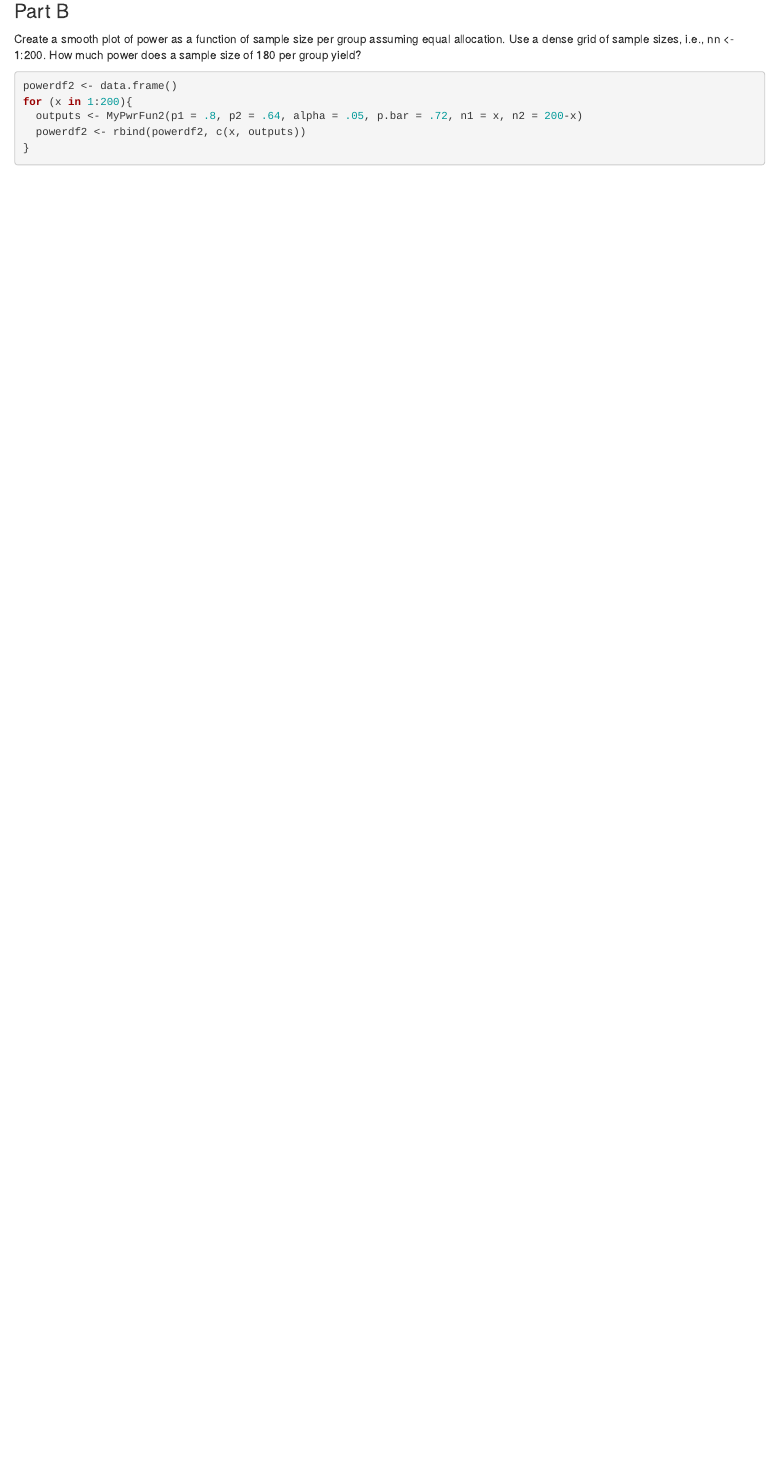
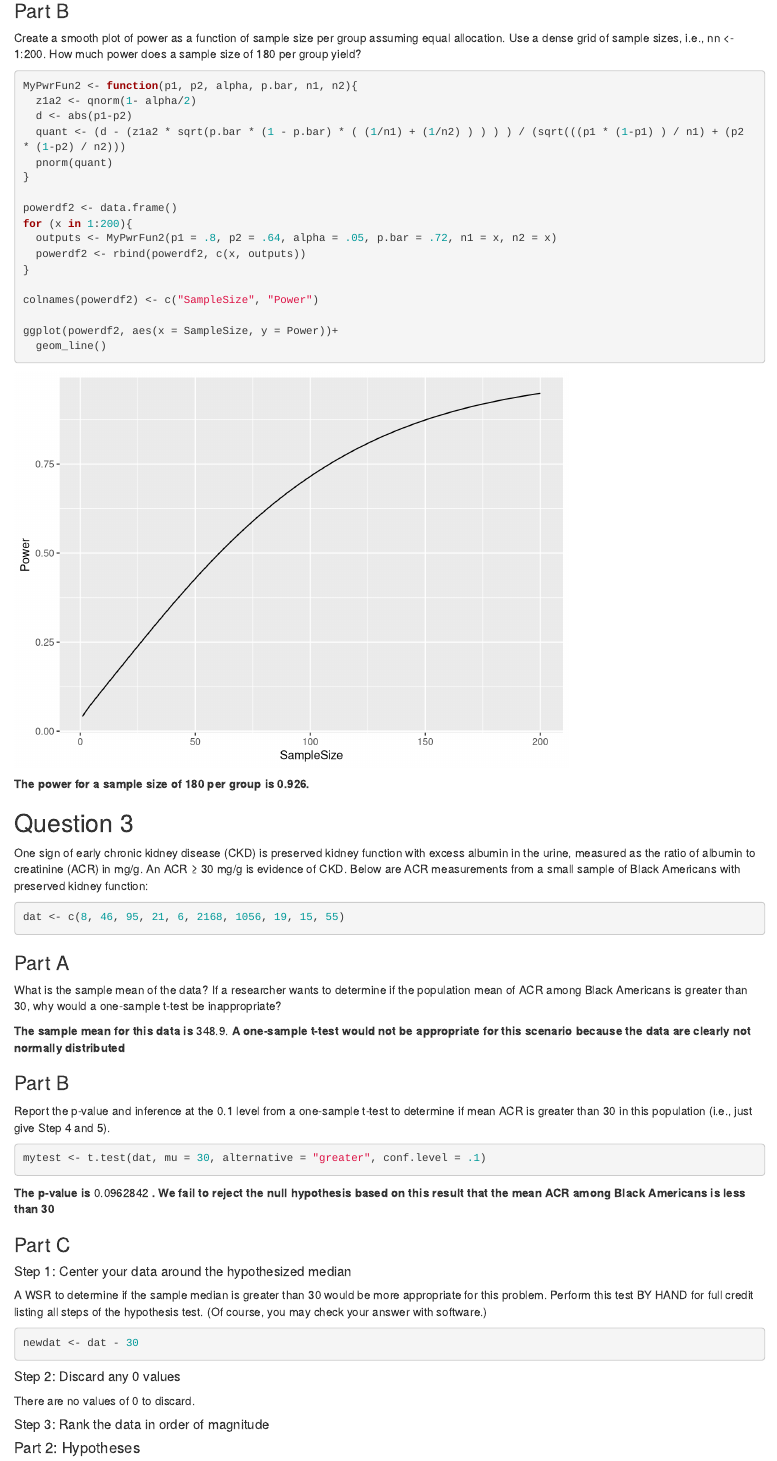
Before and after one commit to jacksondial/BIOSTAT702, an R Markdown document (Homework 6.Rmd): the page in a window 1100 px wide, from 1660 px down before the commit and from 1510 px down after it, so that both start at the same text. Rendered offline with R 4.5, knitr and Pandoc, with nearby package versions; drawn as R Markdown's standard HTML page in place of the format the file asks for.

Commit message:
Homework 6 Continued

````diff
--- a/Homework 6.Rmd
+++ b/Homework 6.Rmd
@@ -95,13 +89,84 @@ Create a smooth plot of power as a function of sample size per group assuming eq
 
 
 ```{r}
+MyPwrFun2 <- function(p1, p2, alpha, p.bar, n1, n2){
+  z1a2 <- qnorm(1- alpha/2)
+  d <- abs(p1-p2)
+  quant <- (d - (z1a2 * sqrt(p.bar * (1 - p.bar) * ( (1/n1) + (1/n2) ) ) ) ) / (sqrt(((p1 * (1-p1) ) / n1) + (p2 * (1-p2) / n2)))
+  pnorm(quant)
+}
+
 powerdf2 <- data.frame()
 for (x in 1:200){
-  outputs <- MyPwrFun2(p1 = .8, p2 = .64, alpha = .05, p.bar = .72, n1 = x, n2 = 200-x)
+  outputs <- MyPwrFun2(p1 = .8, p2 = .64, alpha = .05, p.bar = .72, n1 = x, n2 = x)
   powerdf2 <- rbind(powerdf2, c(x, outputs))
 }
+
+colnames(powerdf2) <- c("SampleSize", "Power")
+
+ggplot(powerdf2, aes(x = SampleSize, y = Power))+
+  geom_line()
+
+
+```
+
+__The power for a sample size of 180 per group is 0.926.__
+
+
+## Question 3
+
+One sign of early chronic kidney disease (CKD) is preserved kidney function with excess albumin in the urine, measured as the ratio of albumin to creatinine (ACR) in mg/g. An ACR ≥ 30 mg/g is evidence of CKD. Below are ACR measurements from a small sample of Black Americans with preserved kidney function:
+
+```{r}
+dat <- c(8, 46, 95, 21, 6, 2168, 1056, 19, 15, 55)
+
+```
+
+### Part A
+
+What is the sample mean of the data? If a researcher wants to determine if the population mean of ACR among Black Americans is greater than 30, why would a one-sample t-test be inappropriate?
+
+__The sample mean for this data is__ `r mean(dat)`. __A one-sample t-test would not be appropriate for this scenario because the data are clearly not normally distributed__
+
+### Part B
+
+Report the p-value and inference at the 0.1 level from a one-sample t-test to determine if mean ACR is greater than 30 in this population (i.e., just give Step 4 and 5).
+
+```{r}
+mytest <- t.test(dat, mu = 30, alternative = "greater", conf.level = .1)
+```
+
+__The p-value is__ `r mytest$p.value` __. We fail to reject the null hypothesis based on this result that the mean ACR among Black Americans is less than 30__
+
+### Part C
+
+
+##### Step 1: Center your data around the hypothesized median
+
+A WSR to determine if the sample median is greater than 30 would be more appropriate for this problem. Perform this test BY HAND for full credit listing all steps of the hypothesis test. (Of course, you may check your answer with software.)
+
+```{r}
+newdat <- dat - 30
+
+```
+
+##### Step 2: Discard any 0 values
+
+There are no values of 0 to discard.
+
+##### Step 3: Rank the data in order of magnitude
+
+```{r}
+
+```
 
 
 
 
+#### Part 2: Hypotheses
+
+
+```{r}
+
+
 ```
````
Also changed, not shown: Homework 6.Rmd (12 more changed lines).
